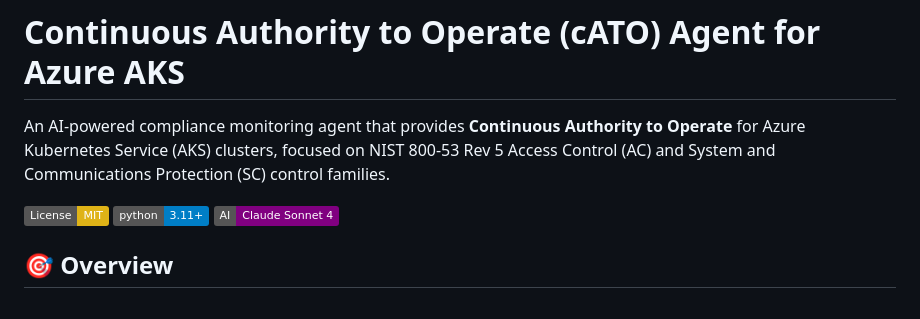
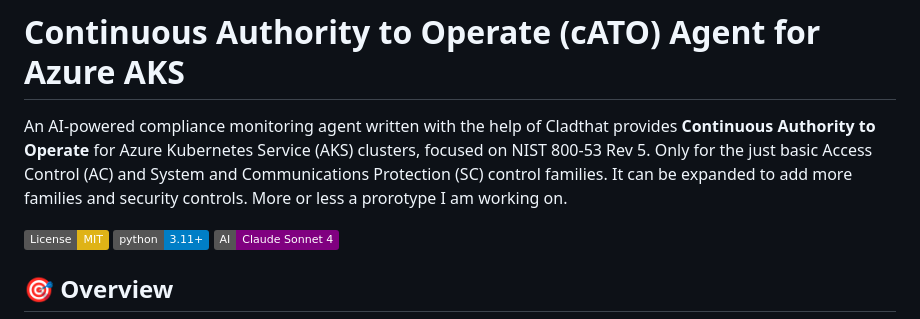
Before and after one commit to Tony-A-Michailidis/gataisha-ai, a Markdown page: README.md, the part around the change. Rendered like a GitHub page; badges without logos.

```diff
--- a/README.md
+++ b/README.md
@@ -1,6 +1,6 @@
 # Continuous Authority to Operate (cATO) Agent for Azure AKS
 
-An AI-powered compliance monitoring agent that provides **Continuous Authority to Operate** for Azure Kubernetes Service (AKS) clusters, focused on NIST 800-53 Rev 5 Access Control (AC) and System and Communications Protection (SC) control families.
+An AI-powered compliance monitoring agent written with the help of Cladthat provides **Continuous Authority to Operate** for Azure Kubernetes Service (AKS) clusters, focused on NIST 800-53 Rev 5. Only for the just basic Access Control (AC) and System and Communications Protection (SC) control families. It can be expanded to add more families and security controls. More or less a prorotype I am working on.
 
 [![License: MIT](https://img.shields.io/badge/License-MIT-yellow.svg)](https://opensource.org/licenses/MIT)
 [![Python 3.11+](https://img.shields.io/badge/python-3.11+-blue.svg)](https://www.python.org/downloads/)
```
